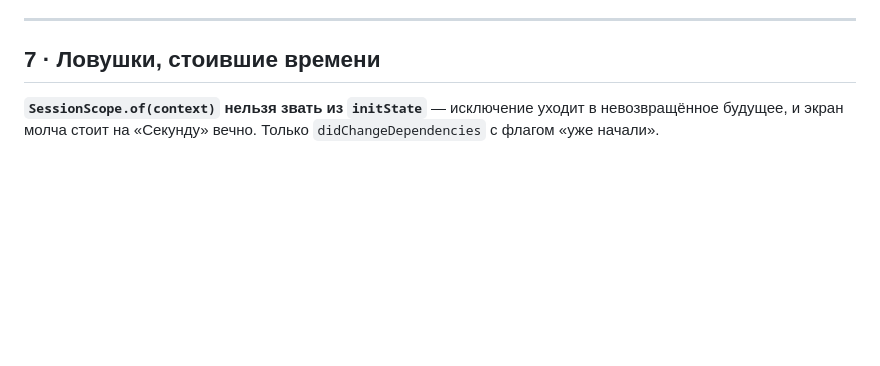
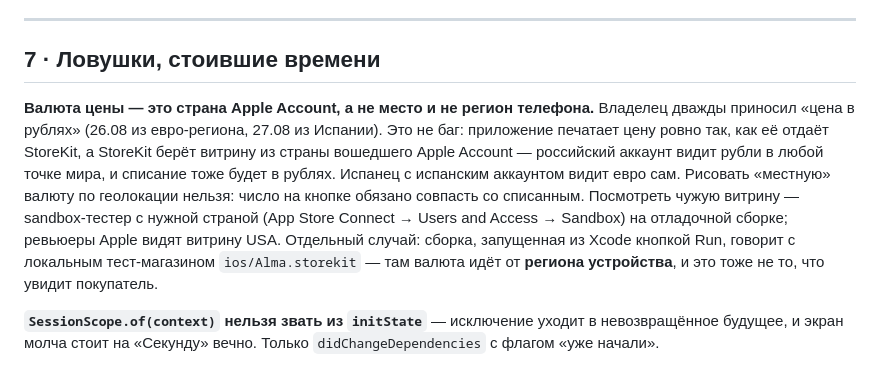
Before and after one commit to Victor-Northcode/alma-app, a Markdown page: docs/WORKING.md, the part around the change. GitHub-like rendering; blank space fills up the shorter version.

Commit message:
Ловушка валюты записана: цена — это страна Apple Account, а не место телефона
Владелец дважды приносил «цена в рублях» из евро-региона и из Испании.
Приложение печатает цену StoreKit как есть, StoreKit берёт витрину из
страны вошедшего Apple Account: российский аккаунт — рубли всюду, и
списание в рублях. Чинить это в коде нельзя — число на кнопке обязано
совпасть со списанным; чужая витрина смотрится sandbox-тестером с нужной
страной. Записано в ловушки, чтобы третьего раза не было.

Co-Authored-By: Claude Fable 5 <noreply@anthropic.com>

```diff
--- a/docs/WORKING.md
+++ b/docs/WORKING.md
@@ -146,6 +146,19 @@ cd backend && .venv/bin/python -m pytest -q     # долго, около 10 ми
 
 ## 7 · Ловушки, стоившие времени
 
+**Валюта цены — это страна Apple Account, а не место и не регион телефона.**
+Владелец дважды приносил «цена в рублях» (26.08 из евро-региона, 27.08 из
+Испании). Это не баг: приложение печатает цену ровно так, как её отдаёт
+StoreKit, а StoreKit берёт витрину из страны вошедшего Apple Account —
+российский аккаунт видит рубли в любой точке мира, и списание тоже будет в
+рублях. Испанец с испанским аккаунтом видит евро сам. Рисовать «местную»
+валюту по геолокации нельзя: число на кнопке обязано совпасть со списанным.
+Посмотреть чужую витрину — sandbox-тестер с нужной страной (App Store
+Connect → Users and Access → Sandbox) на отладочной сборке; ревьюеры Apple
+видят витрину USA. Отдельный случай: сборка, запущенная из Xcode кнопкой
+Run, говорит с локальным тест-магазином `ios/Alma.storekit` — там валюта
+идёт от **региона устройства**, и это тоже не то, что увидит покупатель.
+
 **`SessionScope.of(context)` нельзя звать из `initState`** — исключение уходит в
 невозвращённое будущее, и экран молча стоит на «Секунду» вечно. Только
 `didChangeDependencies` с флагом «уже начали».
```
